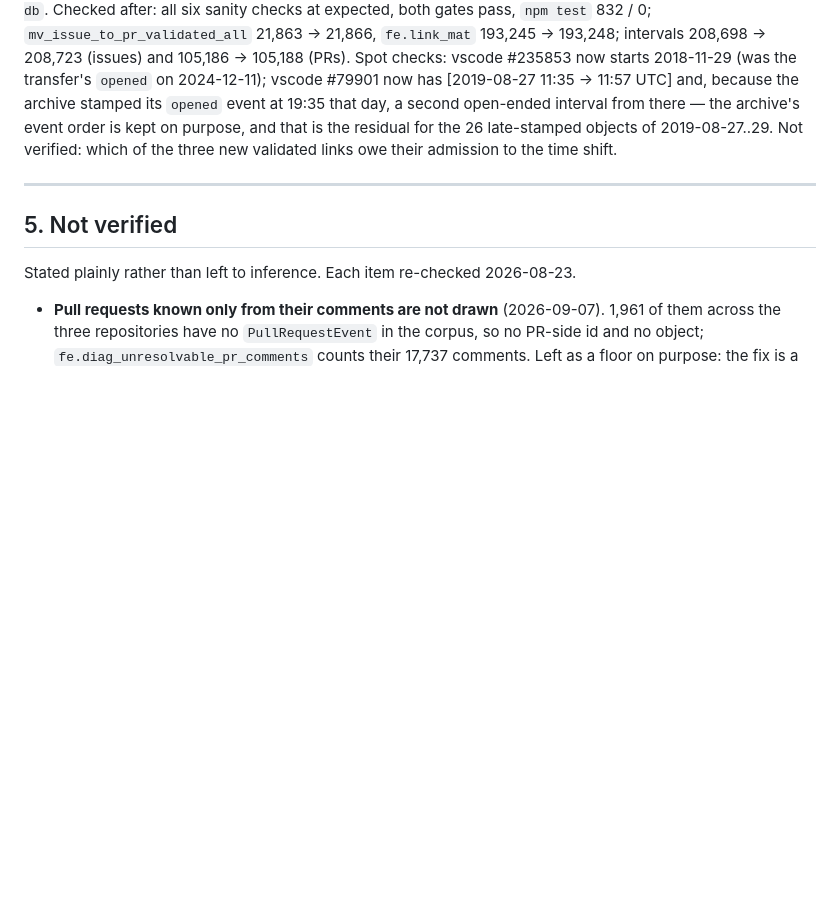
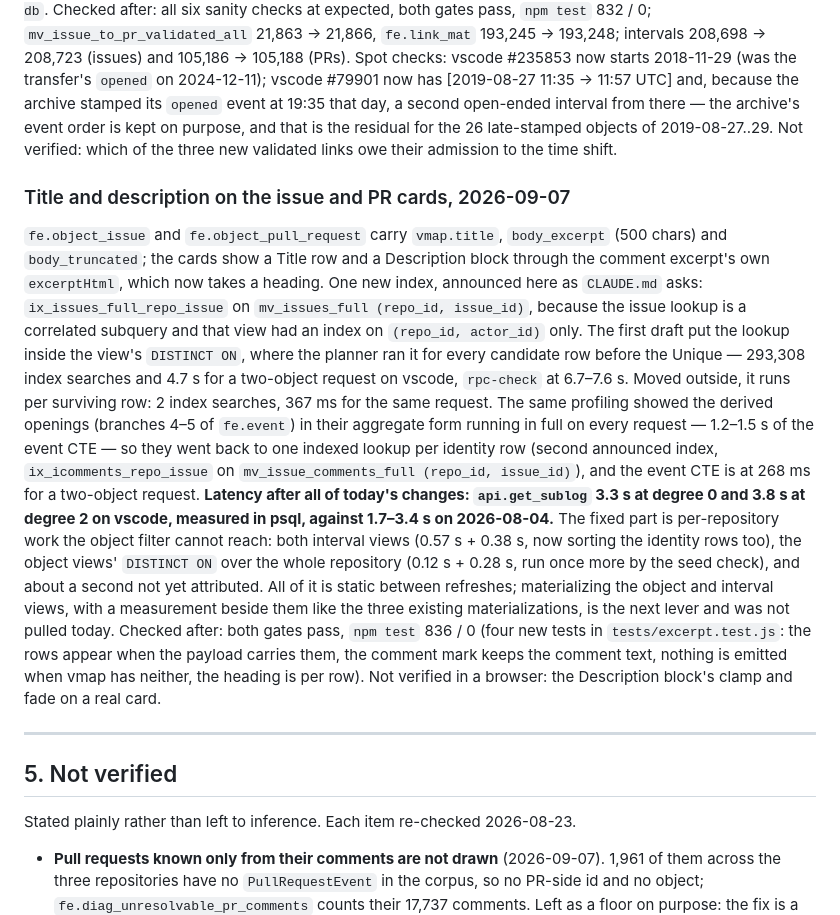
Before and after one commit to Gitiminas/ocpm_viz, a Markdown page: docs/VERIFICATION.md, the part around the change. Rendered like a GitHub page; blank space fills up the shorter version.

Commit message:
Docs: vmap title and body, the two announced indexes, and today's RPC latency
Co-Authored-By: Claude Fable 5.1 <noreply@anthropic.com>
Claude-Session: https://claude.ai/code/session_01PeVhHzPWhA2N5gwS7yEYFg

```diff
--- a/docs/VERIFICATION.md
+++ b/docs/VERIFICATION.md
@@ -280,6 +280,32 @@ day, a second open-ended interval from there — the archive's event order is ke
 that is the residual for the 26 late-stamped objects of 2019-08-27..29. Not verified: which of the
 three new validated links owe their admission to the time shift.
 
+### Title and description on the issue and PR cards, 2026-09-07
+
+`fe.object_issue` and `fe.object_pull_request` carry `vmap.title`, `body_excerpt` (500 chars) and
+`body_truncated`; the cards show a Title row and a Description block through the comment
+excerpt's own `excerptHtml`, which now takes a heading. One new index, announced here as
+`CLAUDE.md` asks: `ix_issues_full_repo_issue` on `mv_issues_full (repo_id, issue_id)`, because the
+issue lookup is a correlated subquery and that view had an index on `(repo_id, actor_id)` only.
+The first draft put the lookup inside the view's `DISTINCT ON`, where the planner ran it for every
+candidate row before the Unique — 293,308 index searches and 4.7 s for a two-object request on
+vscode, `rpc-check` at 6.7–7.6 s. Moved outside, it runs per surviving row: 2 index searches,
+367 ms for the same request. The same profiling showed the derived openings (branches 4–5 of
+`fe.event`) in their aggregate form running in full on every request — 1.2–1.5 s of the event
+CTE — so they went back to one indexed lookup per identity row (second announced index,
+`ix_icomments_repo_issue` on `mv_issue_comments_full (repo_id, issue_id)`), and the event CTE is
+at 268 ms for a two-object request. **Latency after all of today's changes: `api.get_sublog` 3.3 s
+at degree 0 and 3.8 s at degree 2 on vscode, measured in psql, against 1.7–3.4 s on 2026-08-04.**
+The fixed part is per-repository work the object filter cannot reach: both interval views
+(0.57 s + 0.38 s, now sorting the identity rows too), the object views' `DISTINCT ON` over the
+whole repository (0.12 s + 0.28 s, run once more by the seed check), and about a second not yet
+attributed. All of it is static between refreshes; materializing the object and interval views,
+with a measurement beside them like the three existing materializations, is the next lever and
+was not pulled today. Checked after: both gates pass, `npm test` 836 / 0 (four new tests in
+`tests/excerpt.test.js`: the rows appear when the payload carries them, the comment mark keeps
+the comment text, nothing is emitted when vmap has neither, the heading is per row). Not verified
+in a browser: the Description block's clamp and fade on a real card.
+
 ---
 
 ## 5. Not verified
```
Also changed, not shown: docs/DATA_LAYER.md (+1 -0 lines).
